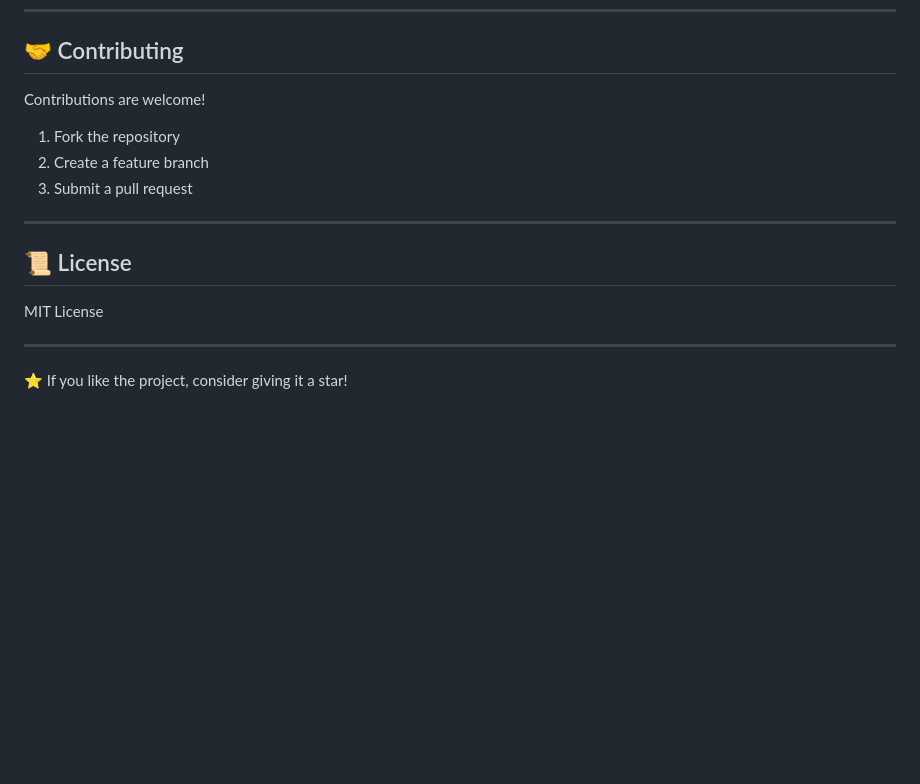
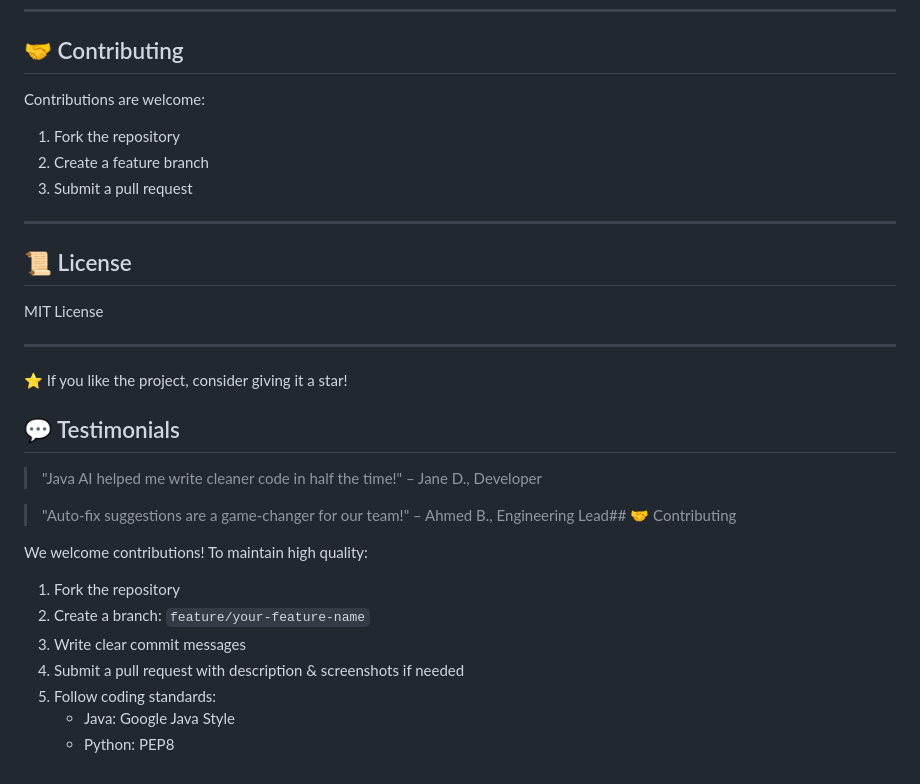
Before and after one commit to adhnajwa99-maker/ai-java-service-, a Markdown page: README.md, the part around one of its changes. Drawn GitHub-style; blank space fills up the shorter version.

```diff
--- a/README.md
+++ b/README.md
@@ -135,7 +126,7 @@ It provides **code generation, analysis, documentation, and smart suggestions**
 ---
 
 ## 🤝 Contributing
-Contributions are welcome!
+Contributions are welcome:
 1. Fork the repository
 2. Create a feature branch
 3. Submit a pull request
@@ -148,3 +139,18 @@ MIT License
 ---
 
 ⭐ If you like the project, consider giving it a star!
+## 💬 Testimonials
+
+> "Java AI helped me write cleaner code in half the time!" – Jane D., Developer
+
+> "Auto-fix suggestions are a game-changer for our team!" – Ahmed B., Engineering Lead## 🤝 Contributing
+
+We welcome contributions! To maintain high quality:
+
+1. Fork the repository
+2. Create a branch: `feature/your-feature-name`
+3. Write clear commit messages
+4. Submit a pull request with description & screenshots if needed
+5. Follow coding standards:
+   - Java: Google Java Style
+   - Python: PEP8
```
Also changed, not shown: other parts of README.md (+90 -99 lines).
